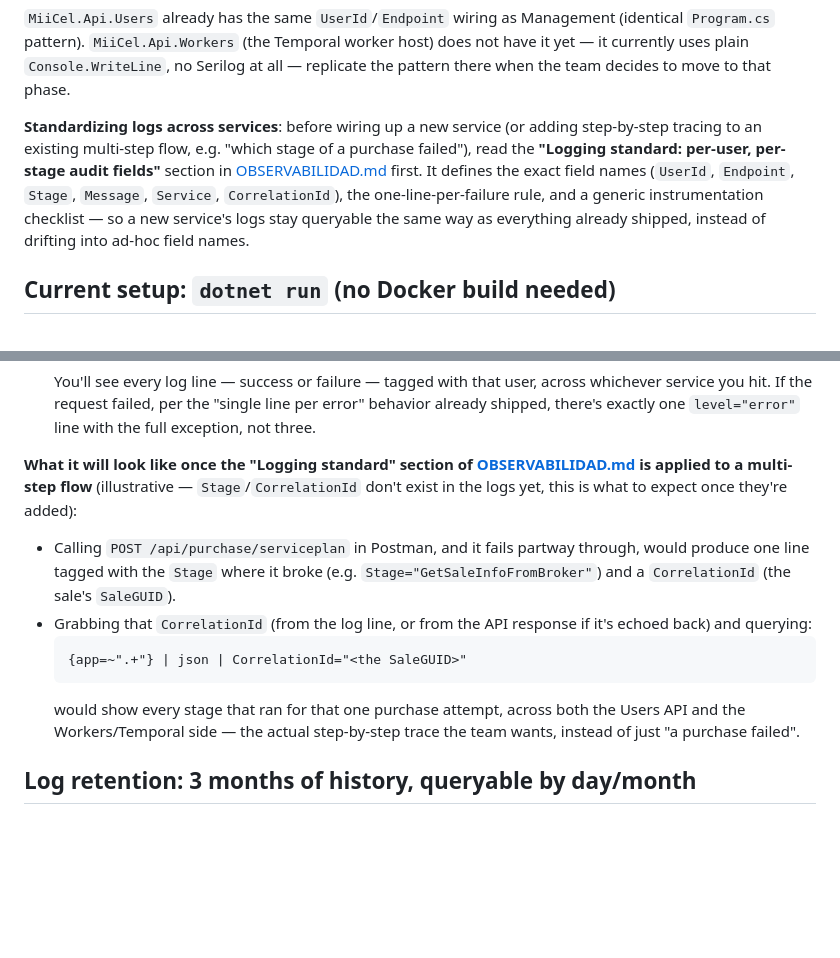
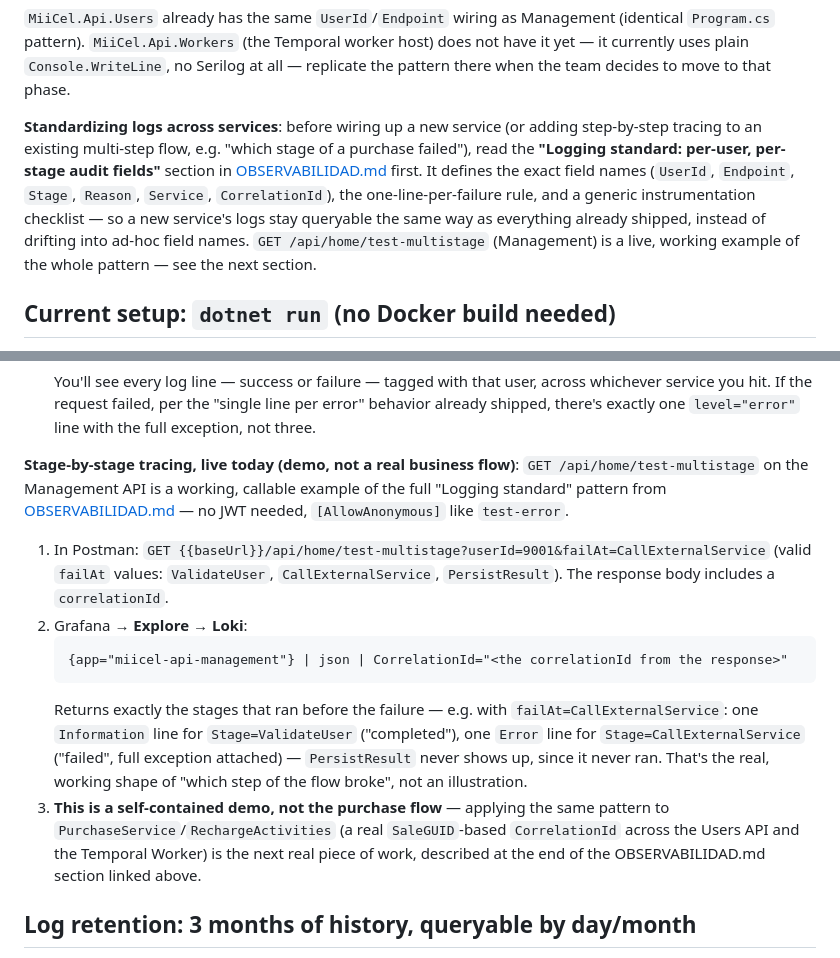
Before and after one commit to htovarm7/miigrafana, a Markdown page: observability/README.md, 2 parts joined by grey strips. Rendered like a GitHub page; blank space fills up the shorter version.

Commit message:
feat: update logging standard in OBSERVABILIDAD.md and add demo for per-user, per-stage tracing

````diff
--- a/observability/README.md
+++ b/observability/README.md
@@ -18,7 +18,7 @@ The actual app-side wiring lives in `MiiCelBack`, not here:
 
 `MiiCel.Api.Users` already has the same `UserId`/`Endpoint` wiring as Management (identical `Program.cs` pattern). `MiiCel.Api.Workers` (the Temporal worker host) does not have it yet — it currently uses plain `Console.WriteLine`, no Serilog at all — replicate the pattern there when the team decides to move to that phase.
 
-**Standardizing logs across services**: before wiring up a new service (or adding step-by-step tracing to an existing multi-step flow, e.g. "which stage of a purchase failed"), read the **"Logging standard: per-user, per-stage audit fields"** section in [OBSERVABILIDAD.md](../OBSERVABILIDAD.md#logging-standard-per-user-per-stage-audit-fields) first. It defines the exact field names (`UserId`, `Endpoint`, `Stage`, `Message`, `Service`, `CorrelationId`), the one-line-per-failure rule, and a generic instrumentation checklist — so a new service's logs stay queryable the same way as everything already shipped, instead of drifting into ad-hoc field names.
+**Standardizing logs across services**: before wiring up a new service (or adding step-by-step tracing to an existing multi-step flow, e.g. "which stage of a purchase failed"), read the **"Logging standard: per-user, per-stage audit fields"** section in [OBSERVABILIDAD.md](../OBSERVABILIDAD.md#logging-standard-per-user-per-stage-audit-fields) first. It defines the exact field names (`UserId`, `Endpoint`, `Stage`, `Reason`, `Service`, `CorrelationId`), the one-line-per-failure rule, and a generic instrumentation checklist — so a new service's logs stay queryable the same way as everything already shipped, instead of drifting into ad-hoc field names. `GET /api/home/test-multistage` (Management) is a live, working example of the whole pattern — see the next section.
 
 ## Current setup: `dotnet run` (no Docker build needed)
 
@@ -110,14 +110,15 @@ If you have a real JWT (issued by MiiIdentidad, or minted locally against the `J
    ```
    You'll see every log line — success or failure — tagged with that user, across whichever service you hit. If the request failed, per the "single line per error" behavior already shipped, there's exactly one `level="error"` line with the full exception, not three.
 
-**What it will look like once the "Logging standard" section of [OBSERVABILIDAD.md](../OBSERVABILIDAD.md#logging-standard-per-user-per-stage-audit-fields) is applied to a multi-step flow** (illustrative — `Stage`/`CorrelationId` don't exist in the logs yet, this is what to expect once they're added):
+**Stage-by-stage tracing, live today (demo, not a real business flow)**: `GET /api/home/test-multistage` on the Management API is a working, callable example of the full "Logging standard" pattern from [OBSERVABILIDAD.md](../OBSERVABILIDAD.md#logging-standard-per-user-per-stage-audit-fields) — no JWT needed, `[AllowAnonymous]` like `test-error`.
 
-- Calling `POST /api/purchase/serviceplan` in Postman, and it fails partway through, would produce one line tagged with the `Stage` where it broke (e.g. `Stage="GetSaleInfoFromBroker"`) and a `CorrelationId` (the sale's `SaleGUID`).
-- Grabbing that `CorrelationId` (from the log line, or from the API response if it's echoed back) and querying:
-  ```
-  {app=~".+"} | json | CorrelationId="<the SaleGUID>"
-  ```
-  would show every stage that ran for that one purchase attempt, across both the Users API and the Workers/Temporal side — the actual step-by-step trace the team wants, instead of just "a purchase failed".
+1. In Postman: `GET {{baseUrl}}/api/home/test-multistage?userId=9001&failAt=CallExternalService` (valid `failAt` values: `ValidateUser`, `CallExternalService`, `PersistResult`). The response body includes a `correlationId`.
+2. Grafana → **Explore** → **Loki**:
+   ```
+   {app="miicel-api-management"} | json | CorrelationId="<the correlationId from the response>"
+   ```
+   Returns exactly the stages that ran before the failure — e.g. with `failAt=CallExternalService`: one `Information` line for `Stage=ValidateUser` ("completed"), one `Error` line for `Stage=CallExternalService` ("failed", full exception attached) — `PersistResult` never shows up, since it never ran. That's the real, working shape of "which step of the flow broke", not an illustration.
+3. **This is a self-contained demo, not the purchase flow** — applying the same pattern to `PurchaseService`/`RechargeActivities` (a real `SaleGUID`-based `CorrelationId` across the Users API and the Temporal Worker) is the next real piece of work, described at the end of the OBSERVABILIDAD.md section linked above.
 
 ## Log retention: 3 months of history, queryable by day/month
 
````
Also changed, not shown: OBSERVABILIDAD.md (+31 -11 lines), 1 other file.
